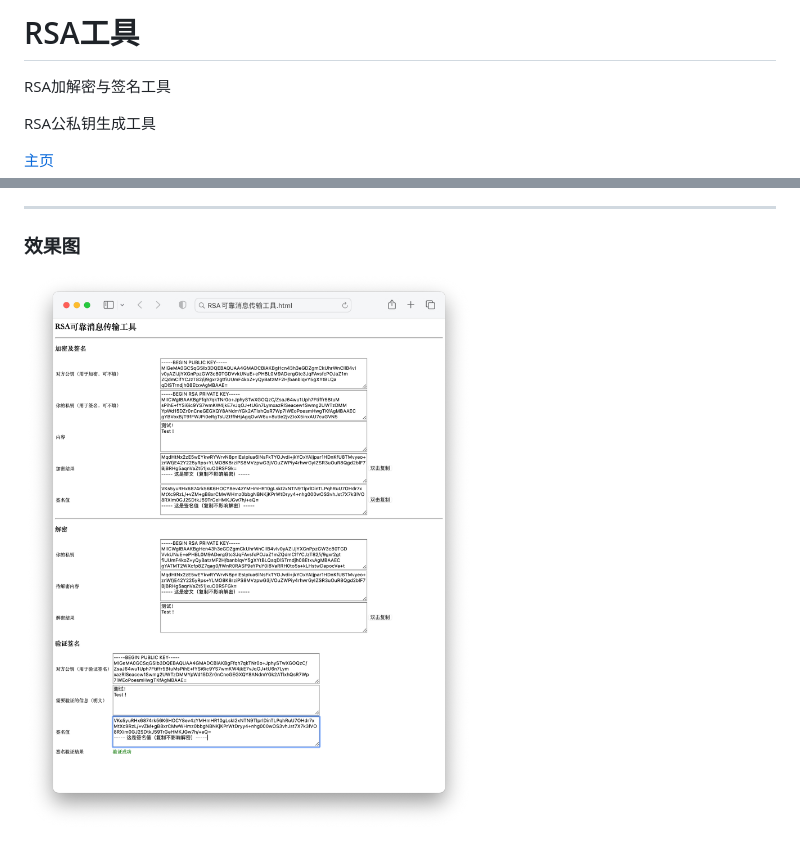
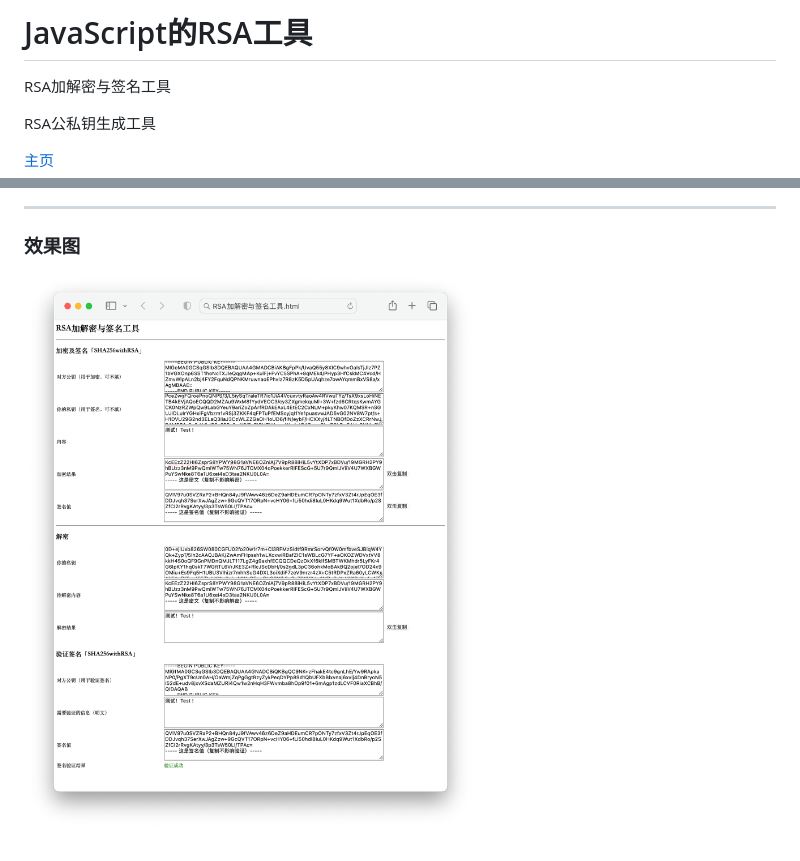
Before and after one commit to jerryt92/js_rsa_tools, a Markdown page: README.md, 2 parts joined by grey strips. GitHub-like rendering; pictures changed too: assets/效果图.png.

```diff
--- a/README.md
+++ b/README.md
@@ -1,4 +1,4 @@
-# RSA工具
+# JavaScript的RSA工具
 
 RSA加解密与签名工具
 
```
Also changed, not shown: 2 other files.
